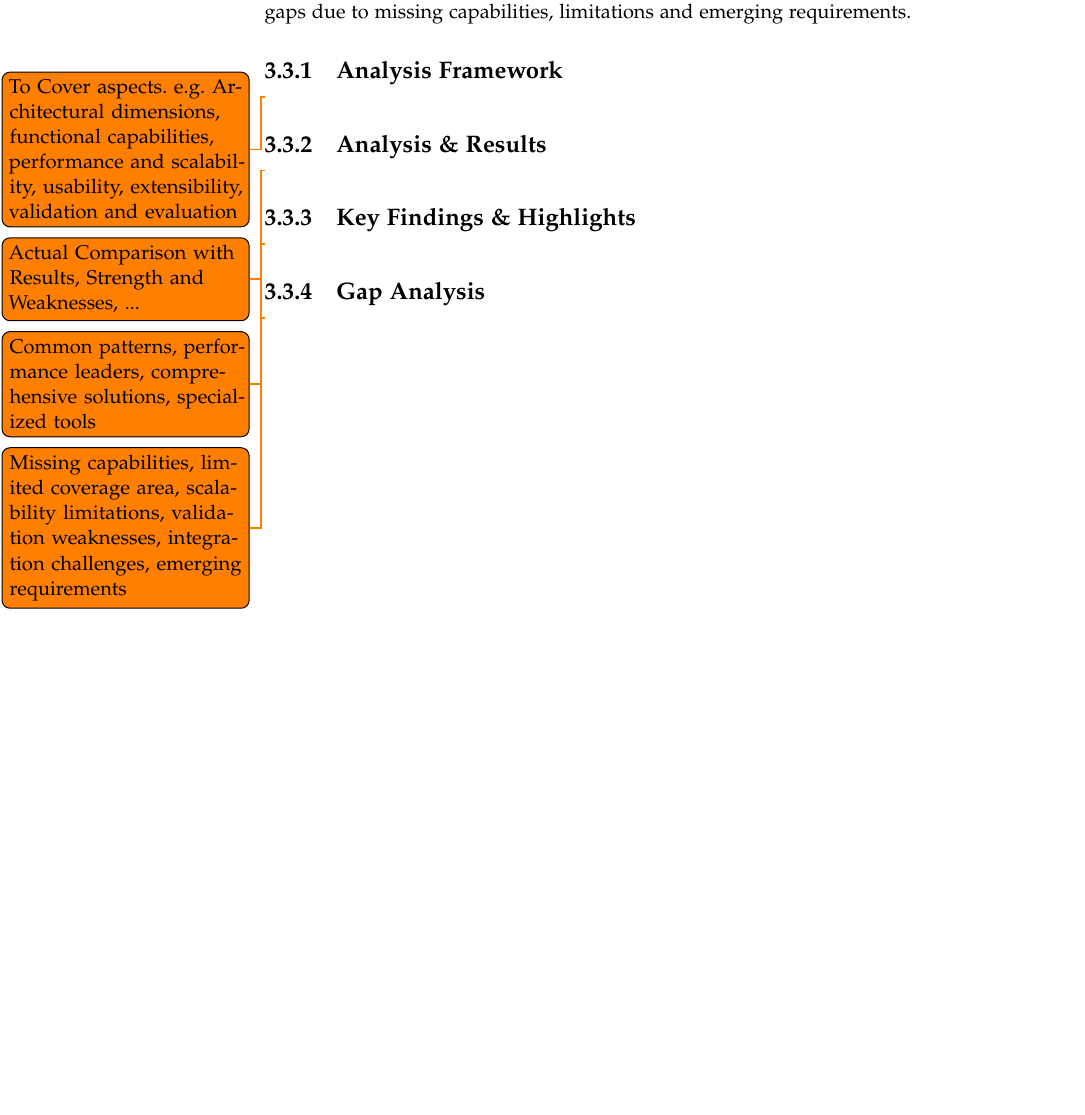
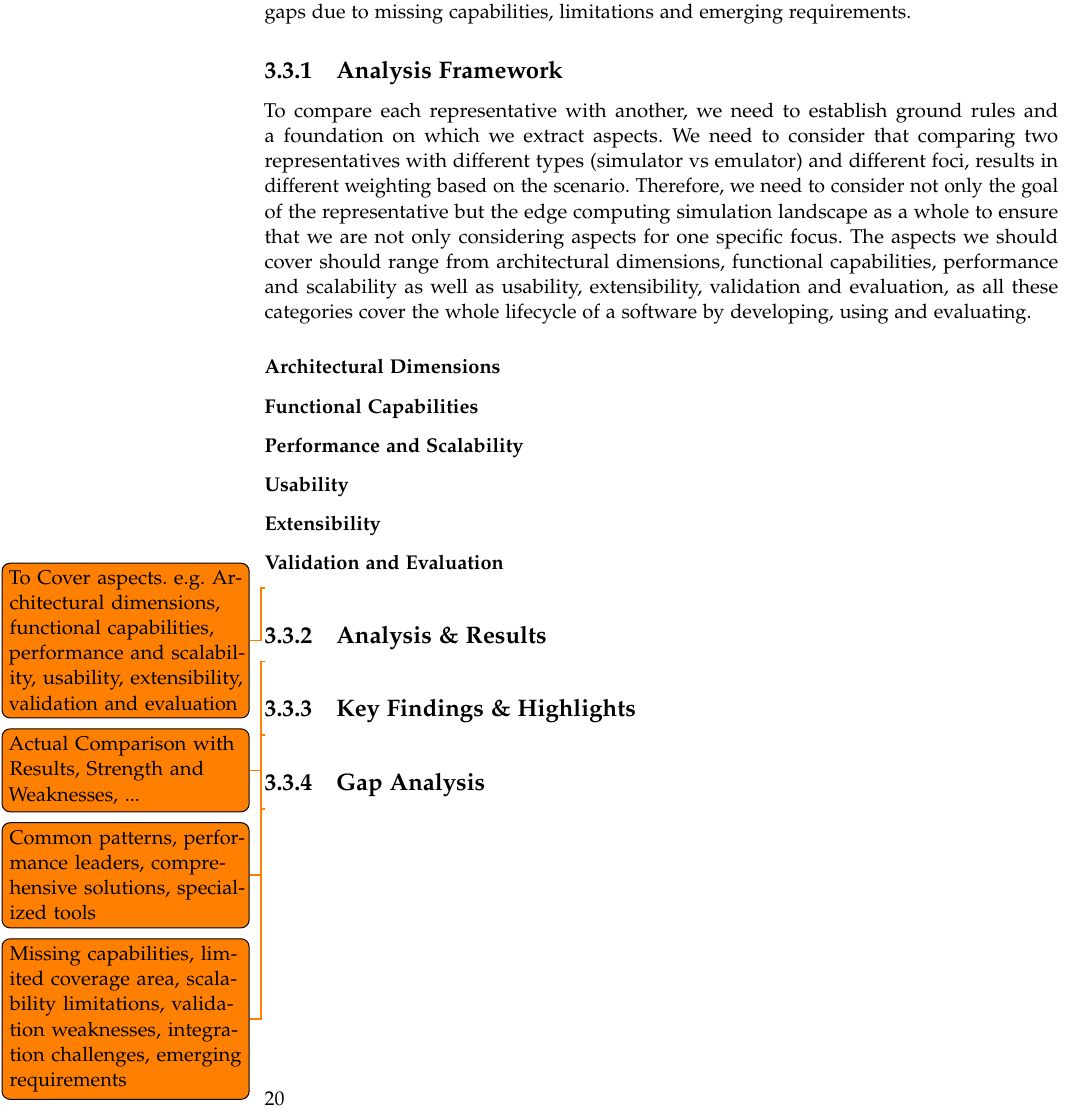
Before and after one commit to Niatsuna/master-thesis, a LaTeX thesis (writing/thesis/main.tex, which reads writing/thesis/chapter/03_state_of_the_art.tex): part of page 28 of 40, cut so that both start at the same text. Compiled offline with pdfLaTeX; a missing font is replaced by an installed copy or a similar font; a LaTeX package or settings file that is missing is left out.

Commit message:
Add introduction and outline of subsection "Analysis Framework"

```diff
--- a/writing/thesis/chapter/03_state_of_the_art.tex
+++ b/writing/thesis/chapter/03_state_of_the_art.tex
@@ -210,6 +210,24 @@ Additionally, we highlight some common patterns and findins as well as mention s
 
 % ----------------------------------
 \subsection{Analysis Framework}
+To compare each representative with another, we need to establish ground rules and a foundation on which we extract aspects.
+We need to consider that comparing two representatives with different types (simulator vs emulator) and different foci, results in different weighting based on the scenario.
+Therefore, we need to consider not only the goal of the representative but the edge computing simulation landscape as a whole to ensure that we are not only considering aspects for one specific focus.
+The aspects we should cover should range from architectural dimensions, functional capabilities, performance and scalability as well as usability, extensibility, validation and evaluation,
+as all these categories cover the whole lifecycle of a software by developing, using and evaluating.
+
+\subsubsection{Architectural Dimensions}
+
+\subsubsection{Functional Capabilities}
+
+\subsubsection{Performance and Scalability}
+
+\subsubsection{Usability}
+
+\subsubsection{Extensibility}
+
+\subsubsection{Validation and Evaluation}
+
 \todo{To Cover aspects. e.g. Architectural dimensions, functional capabilities, performance and scalability, usability, extensibility, validation and evaluation}
 % ----------------------------------
 \subsection{Analysis \& Results}
```
